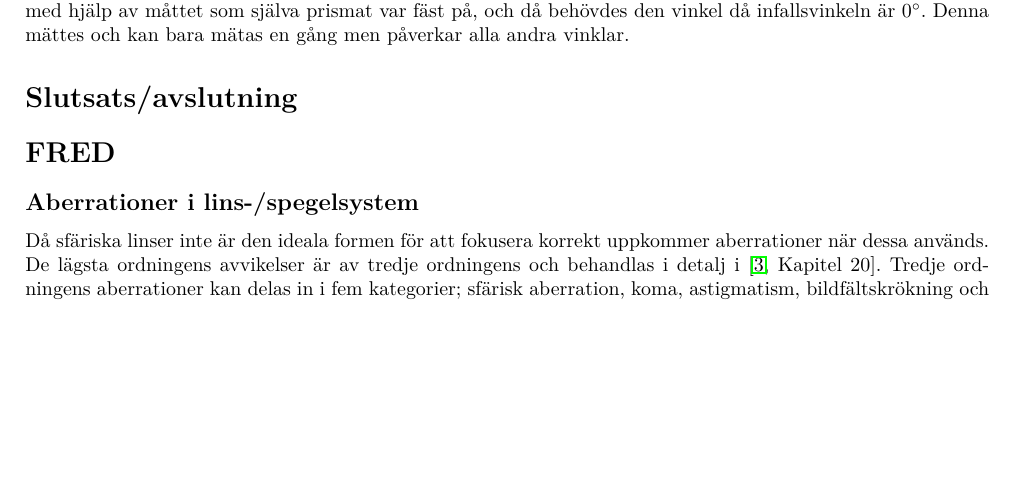
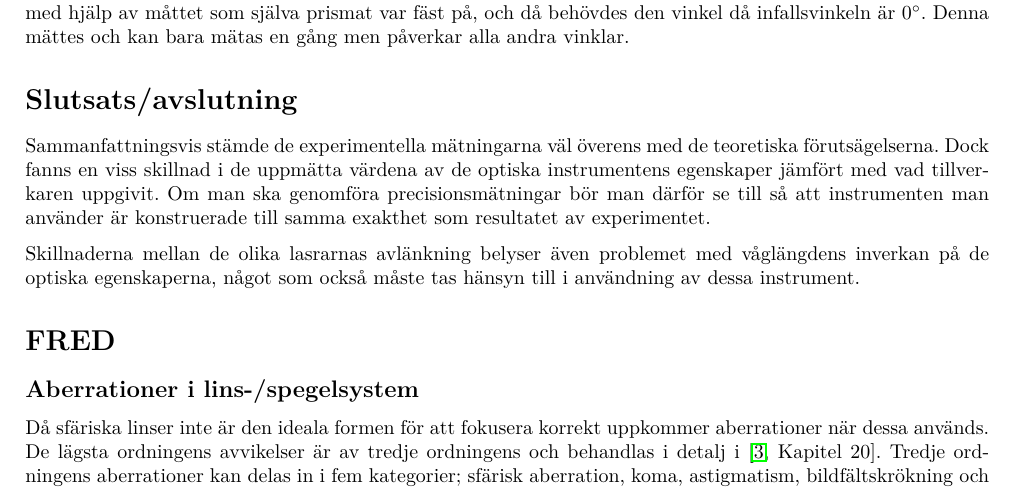
Before and after one commit to AntonJohansson/FAFF30, a LaTeX paper (OptikLabb/Optiklabb.tex): part of page 8 of 13, cut so that both start at the same text, the shorter picture padded with empty space. Compiled offline with pdfLaTeX.

Commit message:
Lade till sammanfattning.

```diff
--- a/OptikLabb/Optiklabb.tex
+++ b/OptikLabb/Optiklabb.tex
@@ -378,6 +378,10 @@ Ur \autoref{tab:foc} fås \SI{5.67}{\centi\meter} som medelvärde på fokalläng
   %sammanfattningen förutsätter  att läsaren har läst  rapporten, samt de
   %slutsatser man kan dra av det gjorda arbetet.
 
+  Sammanfattningsvis stämde de experimentella mätningarna väl överens med de teoretiska förutsägelserna. Dock fanns en viss skillnad i de uppmätta värdena av de optiska instrumentens egenskaper jämfört med vad tillverkaren uppgivit. Om man ska genomföra precisionsmätningar bör man därför se till så att instrumenten man använder är konstruerade till samma exakthet som resultatet av experimentet.
+
+  Skillnaderna mellan de olika lasrarnas avlänkning belyser även problemet med våglängdens inverkan på de optiska egenskaperna, något som också måste tas hänsyn till i användning av dessa instrument.
+
 \section{FRED}
 
 % Om FRED
```
